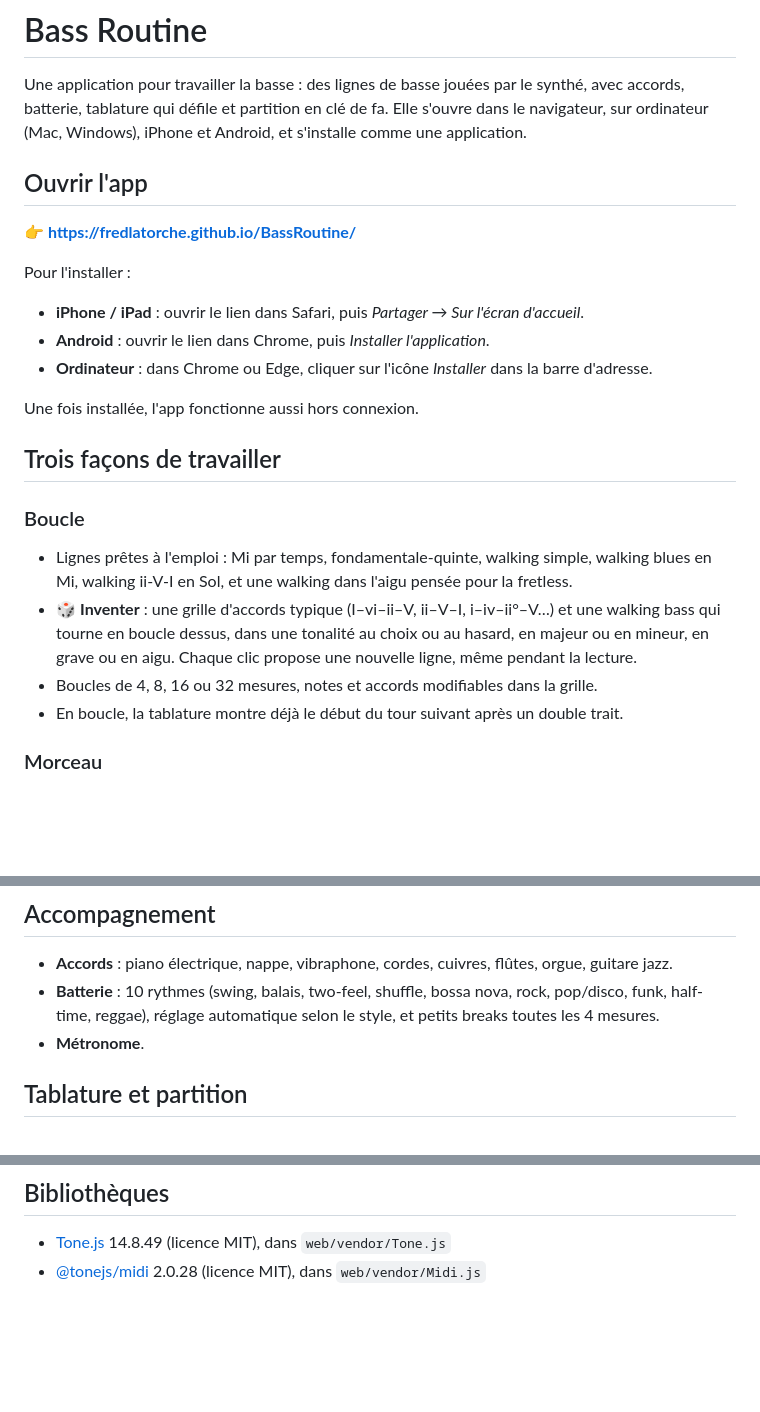
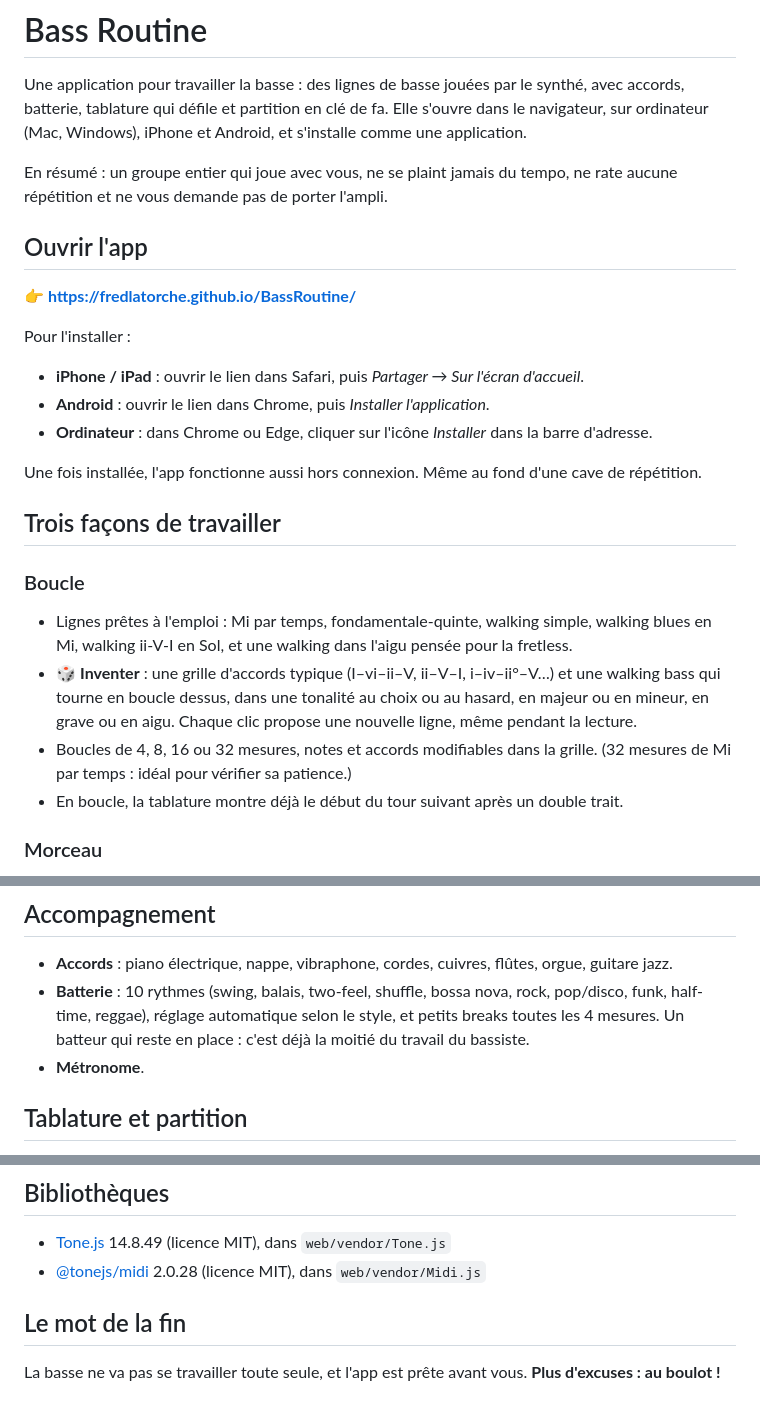
Before and after one commit to fredlatorche/BassRoutine, a Markdown page: README.md, 3 parts joined by grey strips. Drawn GitHub-style; blank space fills up the shorter version.

Commit message:
README : un peu d'humour et le mot de la fin
Co-Authored-By: Claude Opus 5.5 <noreply@anthropic.com>

```diff
--- a/README.md
+++ b/README.md
@@ -4,6 +4,9 @@ Une application pour travailler la basse : des lignes de basse jouées par le sy
 avec accords, batterie, tablature qui défile et partition en clé de fa.
 Elle s'ouvre dans le navigateur, sur ordinateur (Mac, Windows), iPhone et Android,
 et s'installe comme une application.
+
+En résumé : un groupe entier qui joue avec vous, ne se plaint jamais du tempo,
+ne rate aucune répétition et ne vous demande pas de porter l'ampli.
 
 ## Ouvrir l'app
 
@@ -15,7 +18,7 @@ Pour l'installer :
 - **Android** : ouvrir le lien dans Chrome, puis *Installer l'application*.
 - **Ordinateur** : dans Chrome ou Edge, cliquer sur l'icône *Installer* dans la barre d'adresse.
 
-Une fois installée, l'app fonctionne aussi hors connexion.
+Une fois installée, l'app fonctionne aussi hors connexion. Même au fond d'une cave de répétition.
 
 ## Trois façons de travailler
 
@@ -28,6 +31,7 @@ Une fois installée, l'app fonctionne aussi hors connexion.
   en majeur ou en mineur, en grave ou en aigu. Chaque clic propose une nouvelle ligne,
   même pendant la lecture.
 - Boucles de 4, 8, 16 ou 32 mesures, notes et accords modifiables dans la grille.
+  (32 mesures de Mi par temps : idéal pour vérifier sa patience.)
 - En boucle, la tablature montre déjà le début du tour suivant après un double trait.
 
 ### Morceau
@@ -57,6 +61,7 @@ des transcriptions d'enregistrements.
 - **Accords** : piano électrique, nappe, vibraphone, cordes, cuivres, flûtes, orgue, guitare jazz.
 - **Batterie** : 10 rythmes (swing, balais, two-feel, shuffle, bossa nova, rock, pop/disco,
   funk, half-time, reggae), réglage automatique selon le style, et petits breaks toutes les 4 mesures.
+  Un batteur qui reste en place : c'est déjà la moitié du travail du bassiste.
 - **Métronome**.
 
 ## Tablature et partition
@@ -102,3 +107,8 @@ sur chaque appareil.
 
 - [Tone.js](https://tonejs.github.io/) 14.8.49 (licence MIT), dans `web/vendor/Tone.js`
 - [@tonejs/midi](https://github.com/Tonejs/Midi) 2.0.28 (licence MIT), dans `web/vendor/Midi.js`
+
+## Le mot de la fin
+
+La basse ne va pas se travailler toute seule, et l'app est prête avant vous.
+**Plus d'excuses : au boulot !**
```
